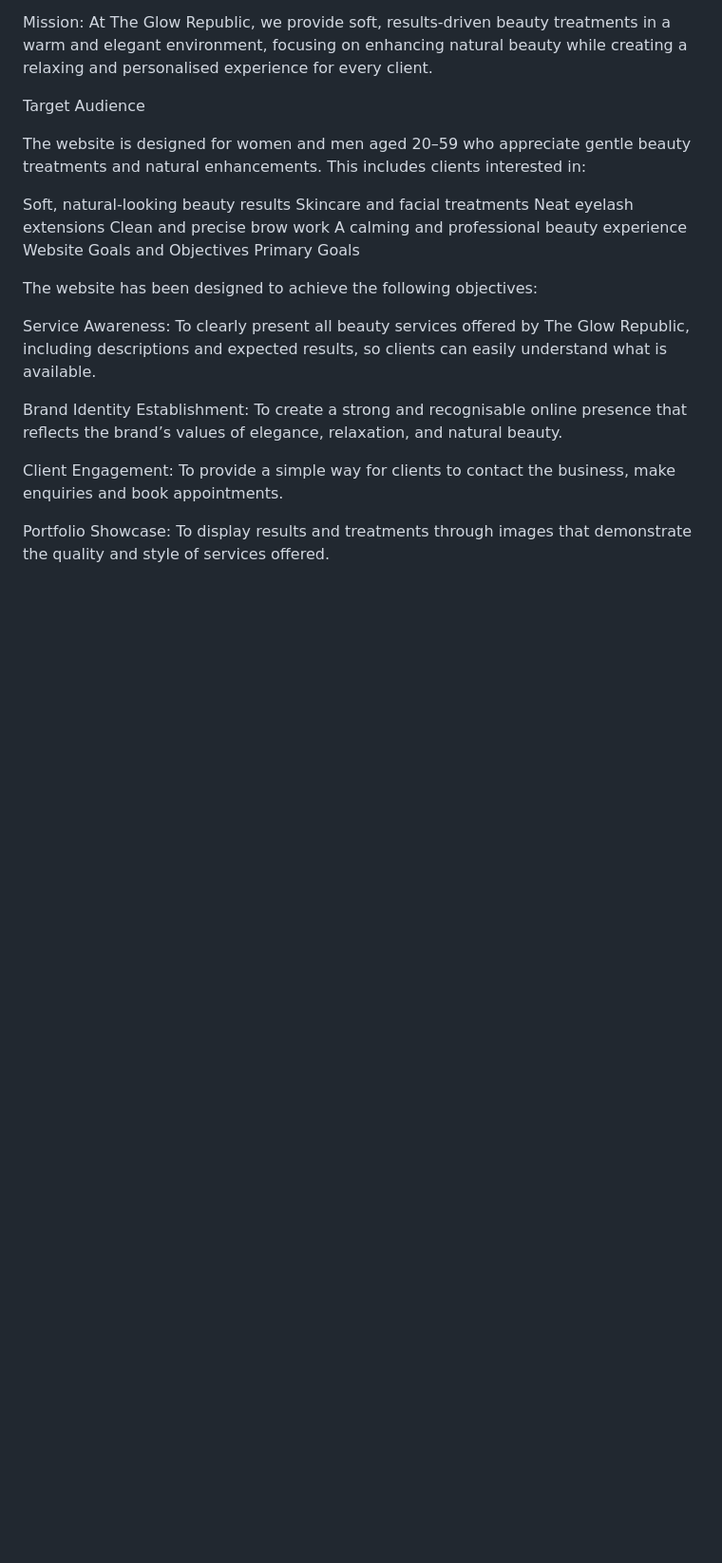
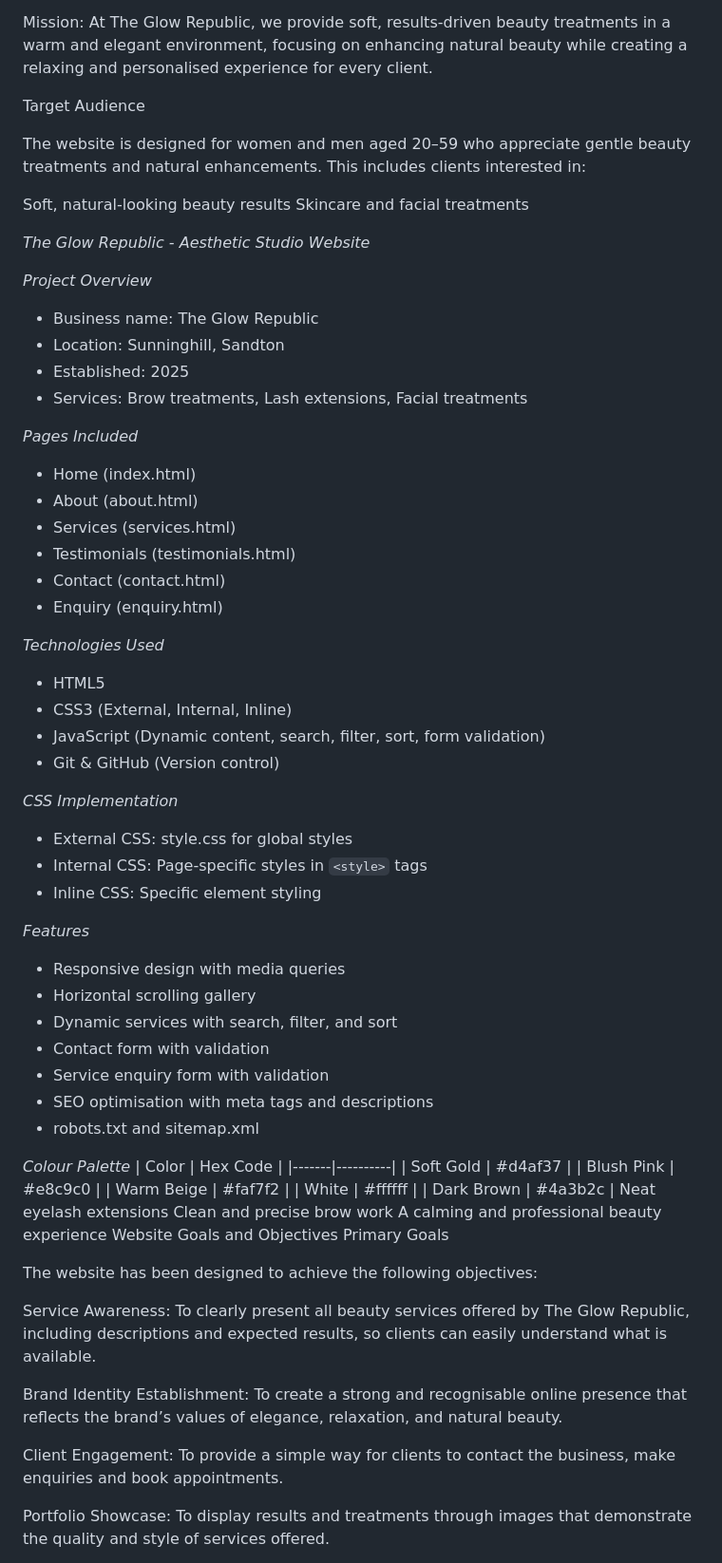
Before and after one commit to ashleyndawana12-dot/theglowrepublic, a Markdown page: README.md, the part around the change. Shown at 95% size. Rendered like a GitHub page; blank space fills up the shorter version.

Commit message:
Update README.md
Update README.md with complete project documentation including project overview, pages, features, colour palette, changelog, and GitHub repository details

```diff
--- a/README.md
+++ b/README.md
@@ -14,6 +14,51 @@ The website is designed for women and men aged 20–59 who appreciate gentle bea
 
 Soft, natural-looking beauty results
 Skincare and facial treatments
+
+*The Glow Republic - Aesthetic Studio Website*
+
+ *Project Overview*
+* Business name: The Glow Republic
+* Location: Sunninghill, Sandton
+* Established: 2025
+* Services: Brow treatments, Lash extensions, Facial treatments
+
+ *Pages Included*
+* Home (index.html)
+* About (about.html)
+* Services (services.html)
+* Testimonials (testimonials.html)
+* Contact (contact.html)
+* Enquiry (enquiry.html)
+
+ *Technologies Used*
+* HTML5
+* CSS3 (External, Internal, Inline)
+* JavaScript (Dynamic content, search, filter, sort, form validation)
+* Git & GitHub (Version control)
+
+ *CSS Implementation*
+* External CSS: style.css for global styles
+* Internal CSS: Page-specific styles in `<style>` tags
+* Inline CSS: Specific element styling
+
+ *Features*
+* Responsive design with media queries
+* Horizontal scrolling gallery
+* Dynamic services with search, filter, and sort
+* Contact form with validation
+* Service enquiry form with validation
+* SEO optimisation with meta tags and descriptions
+* robots.txt and sitemap.xml
+
+ *Colour Palette*
+| Color | Hex Code |
+|-------|----------|
+| Soft Gold | #d4af37 |
+| Blush Pink | #e8c9c0 |
+| Warm Beige | #faf7f2 |
+| White | #ffffff |
+| Dark Brown | #4a3b2c |
 Neat eyelash extensions
 Clean and precise brow work
 A calming and professional beauty experience
```
